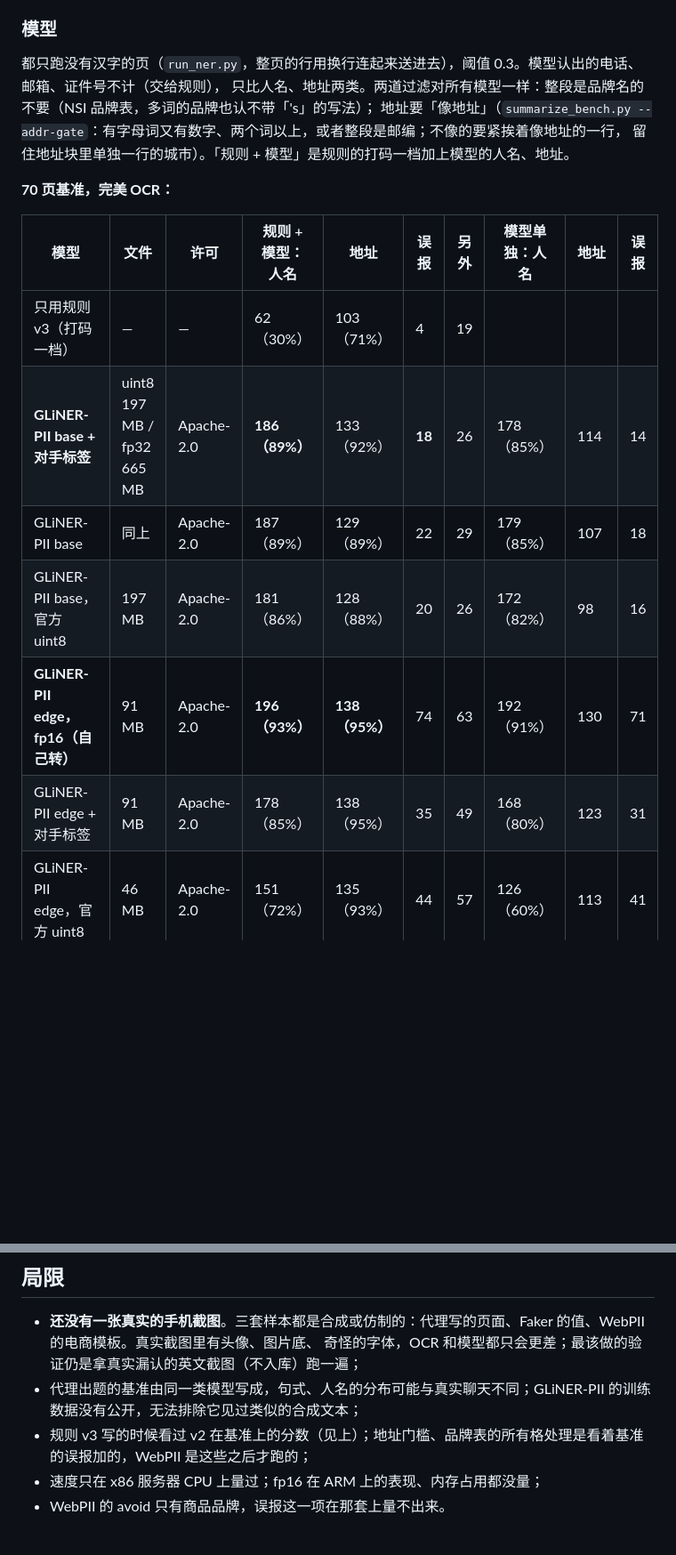
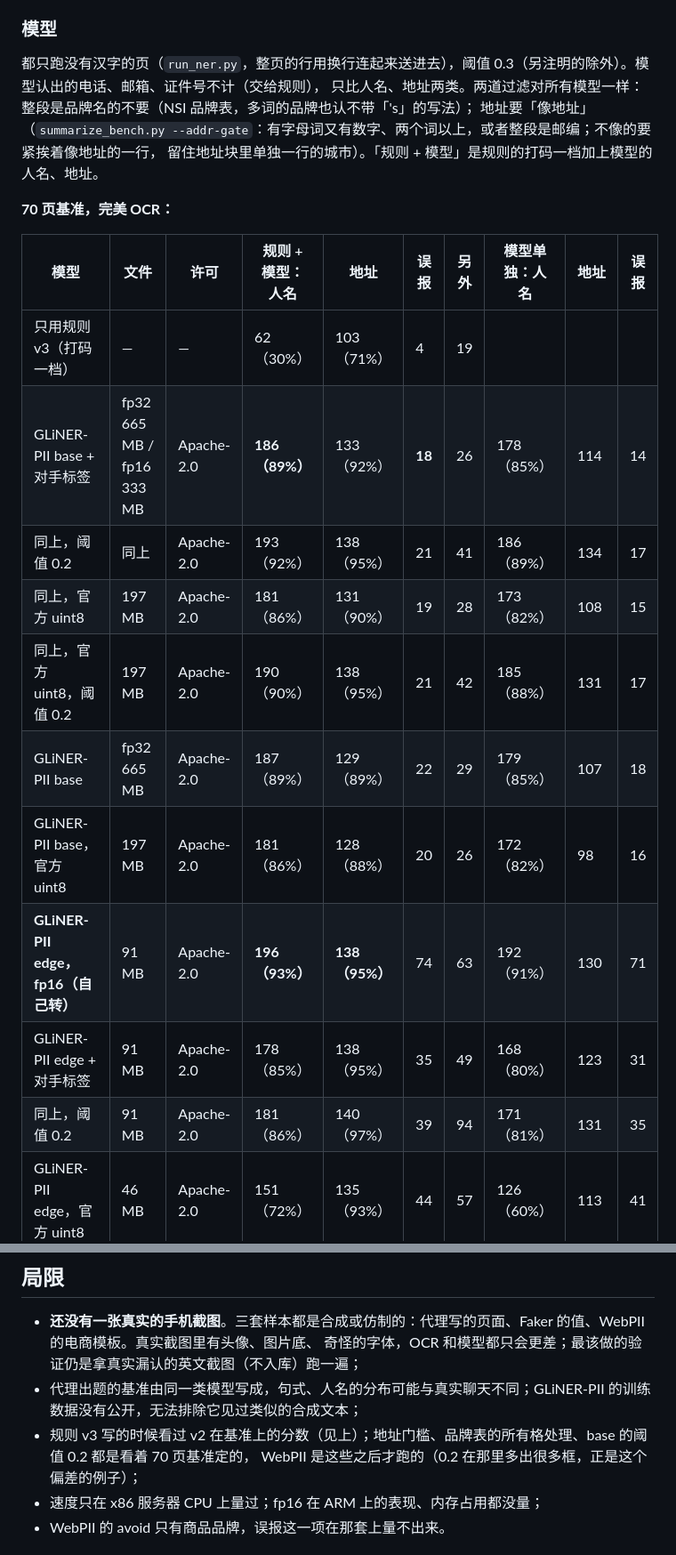
Before and after one commit to FlintyLemming/yomark, a Markdown page: docs/english-recognition-research.md, 2 parts joined by grey strips. Shown at 89% size. Rendered like a GitHub page; blank space fills up the shorter version.

```diff
--- a/docs/english-recognition-research.md
+++ b/docs/english-recognition-research.md
@@ -240,7 +241,7 @@ v5 把「8529 Graham Isle」读成「8529Graham Isle」、「051 Tate Meadow」
 
 ### 模型
 
-都只跑没有汉字的页（`run_ner.py`，整页的行用换行连起来送进去），阈值 0.3。模型认出的电话、邮箱、证件号不计（交给规则），
+都只跑没有汉字的页（`run_ner.py`，整页的行用换行连起来送进去），阈值 0.3（另注明的除外）。模型认出的电话、邮箱、证件号不计（交给规则），
 只比人名、地址两类。两道过滤对所有模型一样：整段是品牌名的不要（NSI 品牌表，多词的品牌也认不带「's」的写法）；
 地址要「像地址」（`summarize_bench.py --addr-gate`：有字母词又有数字、两个词以上，或者整段是邮编；不像的要紧挨着像地址的一行，
 留住地址块里单独一行的城市）。「规则 + 模型」是规则的打码一档加上模型的人名、地址。
@@ -250,11 +251,15 @@ v5 把「8529 Graham Isle」读成「8529Graham Isle」、「051 Tate Meadow」
 | 模型 | 文件 | 许可 | 规则 + 模型：人名 | 地址 | 误报 | 另外 | 模型单独：人名 | 地址 | 误报 |
 |---|---|---|---|---|---|---|---|---|---|
 | 只用规则 v3（打码一档） | — | — | 62（30%） | 103（71%） | 4 | 19 | | | |
-| **GLiNER-PII base + 对手标签** | uint8 197 MB / fp32 665 MB | Apache-2.0 | **186（89%）** | 133（92%） | **18** | 26 | 178（85%） | 114 | 14 |
-| GLiNER-PII base | 同上 | Apache-2.0 | 187（89%） | 129（89%） | 22 | 29 | 179（85%） | 107 | 18 |
+| GLiNER-PII base + 对手标签 | fp32 665 MB / fp16 333 MB | Apache-2.0 | **186（89%）** | 133（92%） | **18** | 26 | 178（85%） | 114 | 14 |
+| 同上，阈值 0.2 | 同上 | Apache-2.0 | 193（92%） | 138（95%） | 21 | 41 | 186（89%） | 134 | 17 |
+| 同上，官方 uint8 | 197 MB | Apache-2.0 | 181（86%） | 131（90%） | 19 | 28 | 173（82%） | 108 | 15 |
+| 同上，官方 uint8，阈值 0.2 | 197 MB | Apache-2.0 | 190（90%） | 138（95%） | 21 | 42 | 185（88%） | 131 | 17 |
+| GLiNER-PII base | fp32 665 MB | Apache-2.0 | 187（89%） | 129（89%） | 22 | 29 | 179（85%） | 107 | 18 |
 | GLiNER-PII base，官方 uint8 | 197 MB | Apache-2.0 | 181（86%） | 128（88%） | 20 | 26 | 172（82%） | 98 | 16 |
 | **GLiNER-PII edge，fp16（自己转）** | 91 MB | Apache-2.0 | **196（93%）** | **138（95%）** | 74 | 63 | 192（91%） | 130 | 71 |
 | GLiNER-PII edge + 对手标签 | 91 MB | Apache-2.0 | 178（85%） | 138（95%） | 35 | 49 | 168（80%） | 123 | 31 |
+| 同上，阈值 0.2 | 91 MB | Apache-2.0 | 181（86%） | 140（97%） | 39 | 94 | 171（81%） | 131 | 35 |
 | GLiNER-PII edge，官方 uint8 | 46 MB | Apache-2.0 | 151（72%） | 135（93%） | 44 | 57 | 126（60%） | 113 | 41 |
 | GLiNER-PII small | fp32 327 MB | Apache-2.0 | 189（90%） | 139（96%） | 64 | 53 | 184（88%） | 130 | 60 |
 | GLiNER-PII large | uint8 648 MB / fp32 1.76 GB | Apache-2.0 | 182（87%） | 127（88%） | 13 | 22 | 168（80%） | 86 | 9 |
@@ -353,7 +367,8 @@ v5 把「8529 Graham Isle」读成「8529Graham Isle」、「051 Tate Meadow」
 - **还没有一张真实的手机截图**。三套样本都是合成或仿制的：代理写的页面、Faker 的值、WebPII 的电商模板。真实截图里有头像、图片底、
   奇怪的字体，OCR 和模型都只会更差；最该做的验证仍是拿真实漏认的英文截图（不入库）跑一遍；
 - 代理出题的基准由同一类模型写成，句式、人名的分布可能与真实聊天不同；GLiNER-PII 的训练数据没有公开，无法排除它见过类似的合成文本；
-- 规则 v3 写的时候看过 v2 在基准上的分数（见上）；地址门槛、品牌表的所有格处理是看着基准的误报加的，WebPII 是这些之后才跑的；
+- 规则 v3 写的时候看过 v2 在基准上的分数（见上）；地址门槛、品牌表的所有格处理、base 的阈值 0.2 都是看着 70 页基准定的，
+  WebPII 是这些之后才跑的（0.2 在那里多出很多框，正是这个偏差的例子）；
 - 速度只在 x86 服务器 CPU 上量过；fp16 在 ARM 上的表现、内存占用都没量；
 - WebPII 的 avoid 只有商品品牌，误报这一项在那套上量不出来。
 
```
Also changed, not shown: other parts of docs/english-recognition-research.md (+38 -28 lines).
